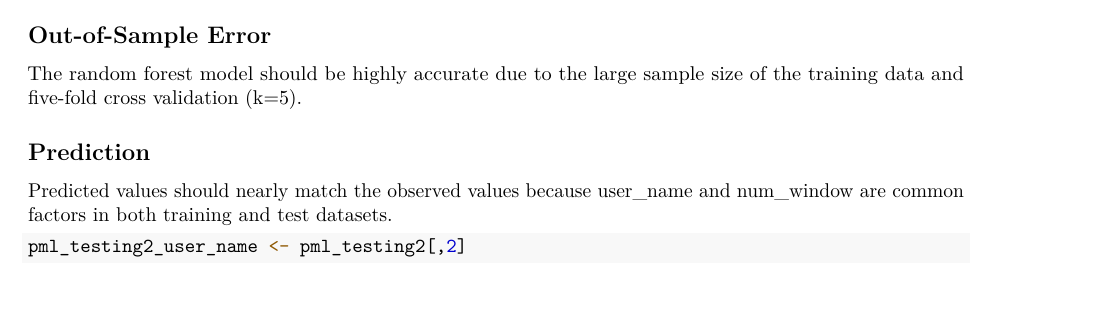
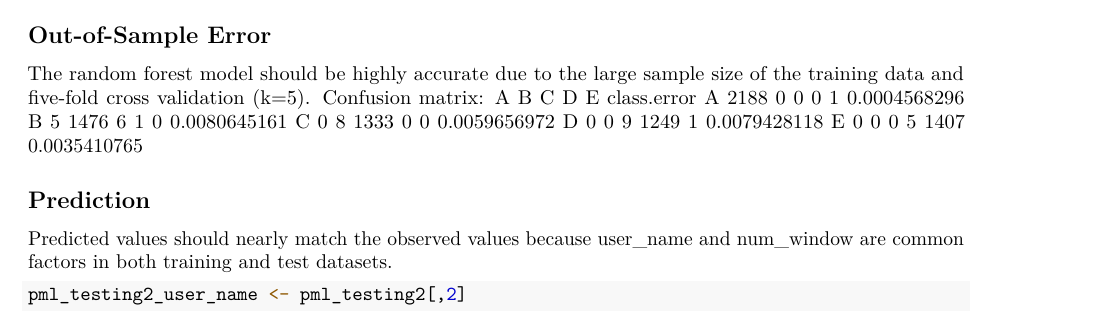
Before and after one commit to DougOkamoto/Practical-Machine-Learning, an R Markdown document (Prediction_Assignment.Rmd): part of page 3 of 3, cut so that both start at the same text, the shorter picture padded with empty space. Rendered offline with R 4.5, knitr and Pandoc, then LaTeX, with nearby package versions; some code elsewhere in the file could not run offline.

Commit message:
Update Prediction_Assignment.Rmd

```diff
--- a/Prediction_Assignment.Rmd
+++ b/Prediction_Assignment.Rmd
@@ -83,6 +83,13 @@ print(modFit$finalModel)
 ## Out-of-Sample Error
 
 The random forest model should be highly accurate due to the large sample size of the training data and five-fold cross validation (k=5).
+Confusion matrix:
+     A    B    C    D    E  class.error
+A 2188    0    0    0    1 0.0004568296
+B    5 1476    6    1    0 0.0080645161
+C    0    8 1333    0    0 0.0059656972
+D    0    0    9 1249    1 0.0079428118
+E    0    0    0    5 1407 0.0035410765
 
 
 ## Prediction
```
